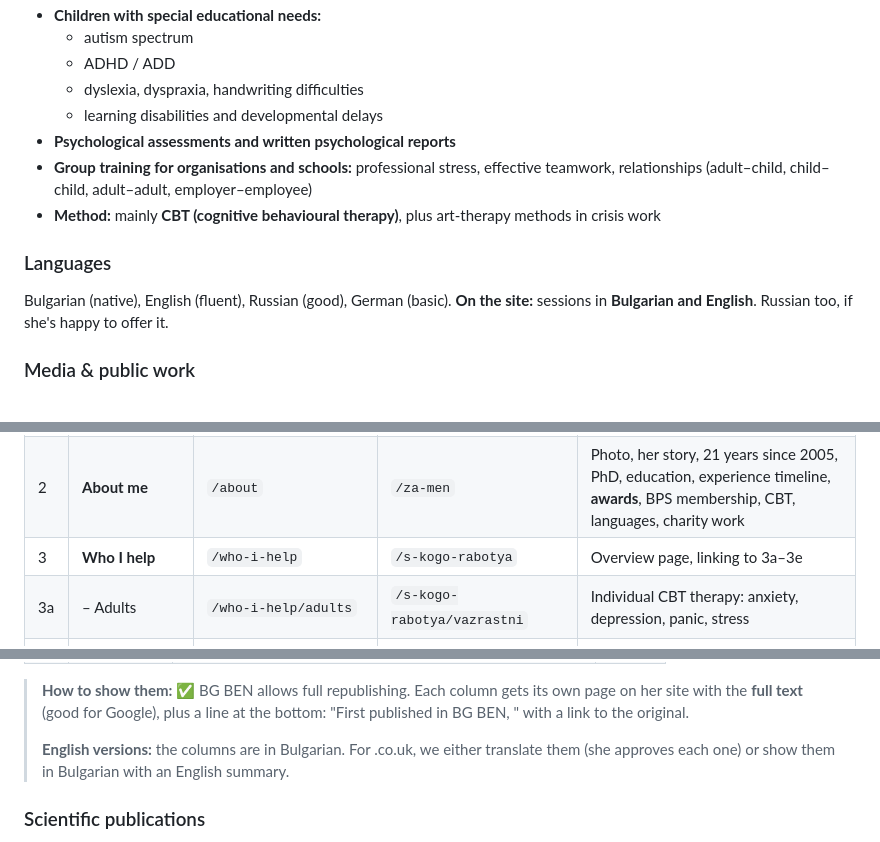
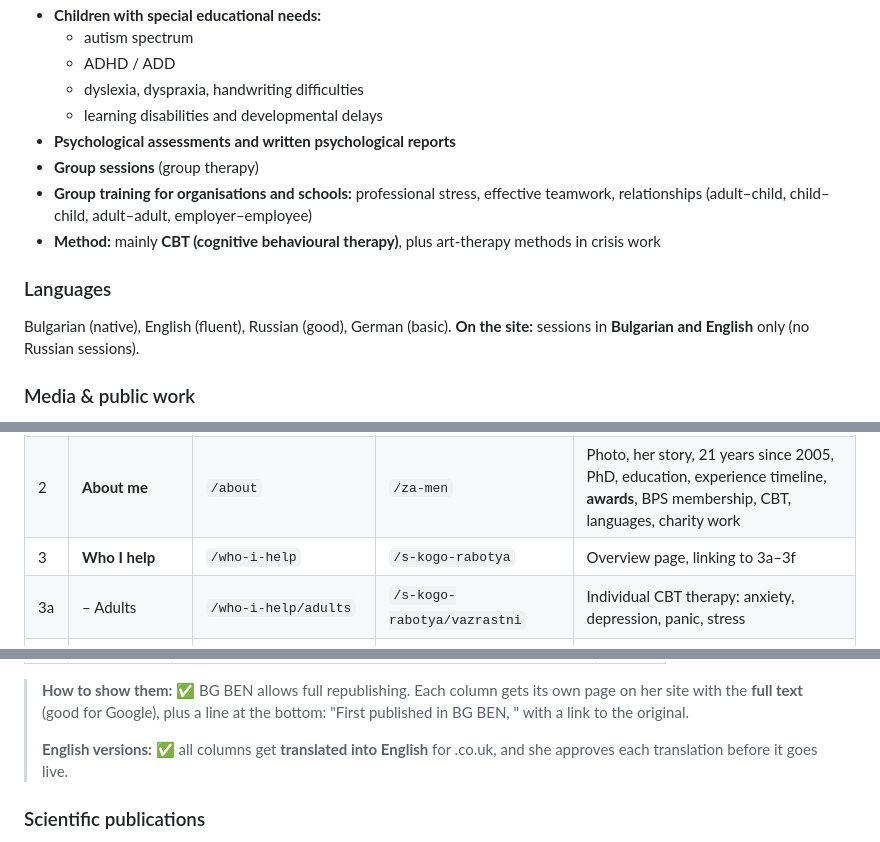
Before and after one commit to yanivasilev/dr-vasileva, a Markdown page: PROJECT-NOTES.md, 3 parts joined by grey strips. Drawn GitHub-style.

```diff
--- a/PROJECT-NOTES.md
+++ b/PROJECT-NOTES.md
@@ -143,13 +143,14 @@ Source: her CV, plus her list of BG BEN columns.
   - dyslexia, dyspraxia, handwriting difficulties
   - learning disabilities and developmental delays
 - **Psychological assessments and written psychological reports**
+- **Group sessions** (group therapy)
 - **Group training for organisations and schools:** professional stress, effective teamwork, relationships (adult–child, child–child, adult–adult, employer–employee)
 - **Method:** mainly **CBT (cognitive behavioural therapy)**, plus art-therapy methods in crisis work
 
 ### Languages
 
 Bulgarian (native), English (fluent), Russian (good), German (basic).
-**On the site:** sessions in **Bulgarian and English**. Russian too, if she's happy to offer it.
+**On the site:** sessions in **Bulgarian and English** only (no Russian sessions).
 
 ### Media & public work
 
@@ -268,7 +272,7 @@ Every page exists in both languages. URLs are in English on `.co.uk` and in Bulg
 |---|---|---|---|---|
 | 1 | **Home** | `/` | `/` | Photo, one-line promise, who I help, online & in person (.co.uk) / online only (.bg), "Featured in", call + chat buttons |
 | 2 | **About me** | `/about` | `/za-men` | Photo, her story, 21 years since 2005, PhD, education, experience timeline, **awards**, BPS membership, CBT, languages, charity work |
-| 3 | **Who I help** | `/who-i-help` | `/s-kogo-rabotya` | Overview page, linking to 3a–3e |
+| 3 | **Who I help** | `/who-i-help` | `/s-kogo-rabotya` | Overview page, linking to 3a–3f |
 | 3a | – Adults | `/who-i-help/adults` | `/s-kogo-rabotya/vazrastni` | Individual CBT therapy: anxiety, depression, panic, stress |
 | 3b | – Couples & families | `/who-i-help/couples-families` | `/s-kogo-rabotya/dvoyki-i-semeystva` | CBT couples therapy, family therapy |
 | 3c | – Children & teens | `/who-i-help/children-teens` | `/s-kogo-rabotya/deca-i-tiyneydzhari` | Consultations for children and teens, support for parents |
@@ -369,7 +374,7 @@ The titles below are English translations. The originals are in Bulgarian. On .b
 
 > **How to show them:** ✅ BG BEN allows full republishing. Each column gets its own page on her site with the **full text** (good for Google), plus a line at the bottom: "First published in BG BEN, <date>" with a link to the original.
 >
-> **English versions:** the columns are in Bulgarian. For .co.uk, we either translate them (she approves each one) or show them in Bulgarian with an English summary.
+> **English versions:** ✅ all columns get **translated into English** for .co.uk, and she approves each translation before it goes live.
 
 ### Scientific publications
 
```
Also changed, not shown: other parts of PROJECT-NOTES.md (+14 -10 lines).
